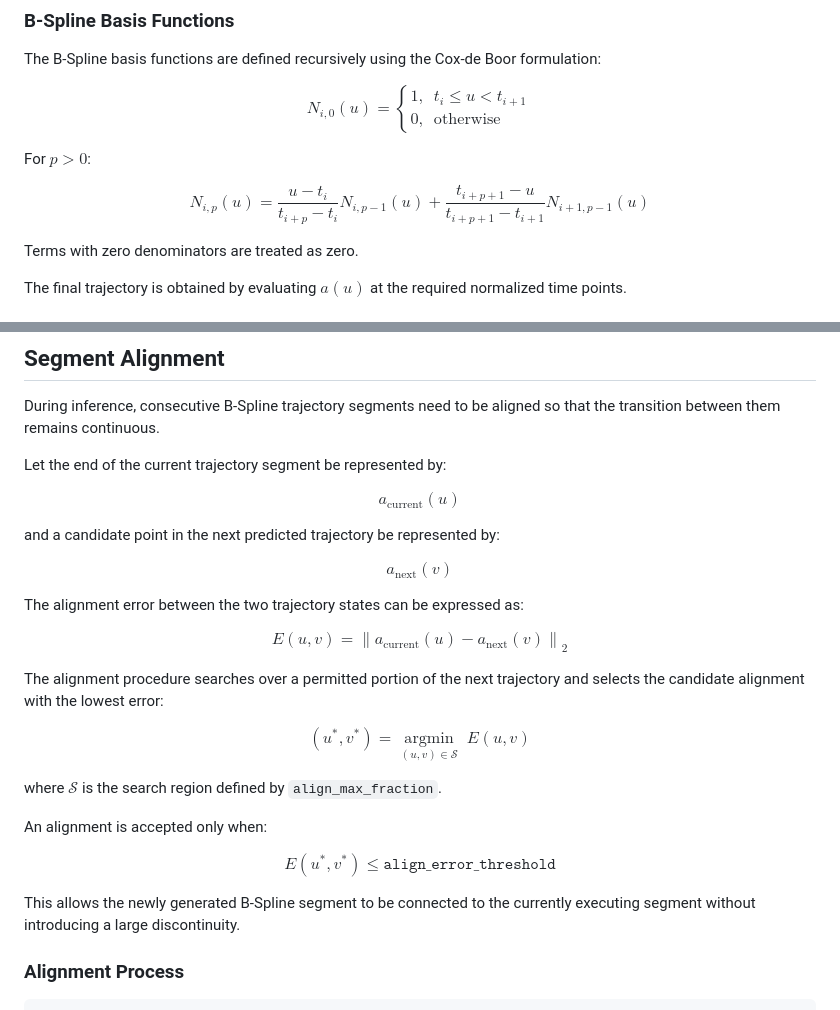
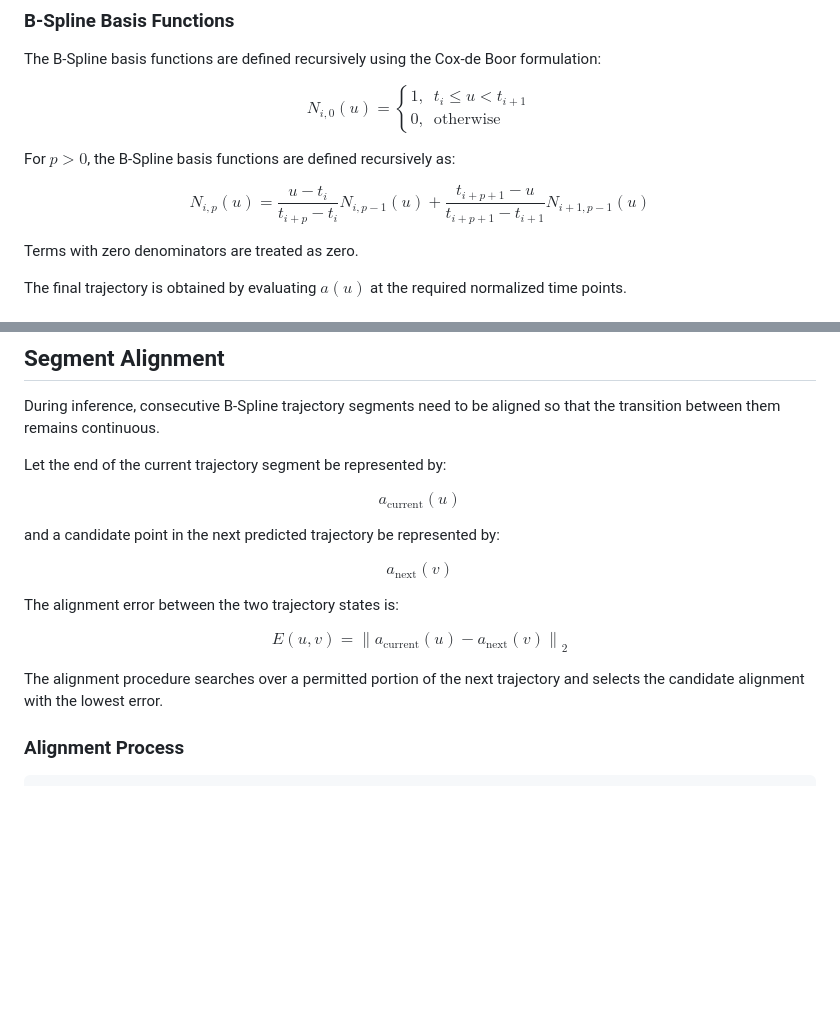
Before and after one commit to zademahi238/mission-mimosa, a Markdown page: docs/imitation-learning/Bspline_policy.md, 2 parts joined by grey strips. Drawn GitHub-style; blank space fills up the shorter version.

Commit message:
Update math of Bspline_policy.md

```diff
--- a/docs/imitation-learning/Bspline_policy.md
+++ b/docs/imitation-learning/Bspline_policy.md
@@ -116,15 +116,10 @@ N_{i,0}(u)=
 \end{cases}
 $$
 
-For $p > 0$:
+For $p > 0$, the B-Spline basis functions are defined recursively as:
 
 $$
-N_{i,p}(u)
-=
-\frac{u-t_i}{t_{i+p}-t_i}N_{i,p-1}(u)
-+
-\frac{t_{i+p+1}-u}{t_{i+p+1}-t_{i+1}}
-N_{i+1,p-1}(u)
+N_{i,p}(u) = \frac{u-t_i}{t_{i+p}-t_i} N_{i,p-1}(u) + \frac{t_{i+p+1}-u}{t_{i+p+1}-t_{i+1}} N_{i+1,p-1}(u)
 $$
 
 Terms with zero denominators are treated as zero.
@@ -410,48 +405,22 @@ During inference, consecutive B-Spline trajectory segments need to be aligned so
 Let the end of the current trajectory segment be represented by:
 
 $$
-a_{\text{current}}(u)
+a_{\mathrm{current}}(u)
 $$
 
 and a candidate point in the next predicted trajectory be represented by:
 
 $$
-a_{\text{next}}(v)
+a_{\mathrm{next}}(v)
 $$
 
-The alignment error between the two trajectory states can be expressed as:
+The alignment error between the two trajectory states is:
 
 $$
-E(u,v)
-=
-\left\|
-a_{\text{current}}(u)
--
-a_{\text{next}}(v)
-\right\|_2
+E(u,v) = \left\| a_{\mathrm{current}}(u) - a_{\mathrm{next}}(v) \right\|_2
 $$
 
-The alignment procedure searches over a permitted portion of the next trajectory and selects the candidate alignment with the lowest error:
-
-$$
-(u^*,v^*)
-=
-\underset{(u,v)\in\mathcal{S}}{\operatorname{argmin}}
-\;
-E(u,v)
-$$
-
-where $\mathcal{S}$ is the search region defined by `align_max_fraction`.
-
-An alignment is accepted only when:
-
-$$
-E(u^*,v^*)
-\leq
-\texttt{align\_error\_threshold}
-$$
-
-This allows the newly generated B-Spline segment to be connected to the currently executing segment without introducing a large discontinuity.
+The alignment procedure searches over a permitted portion of the next trajectory and selects the candidate alignment with the lowest error.
 
 ### Alignment Process
 
```
